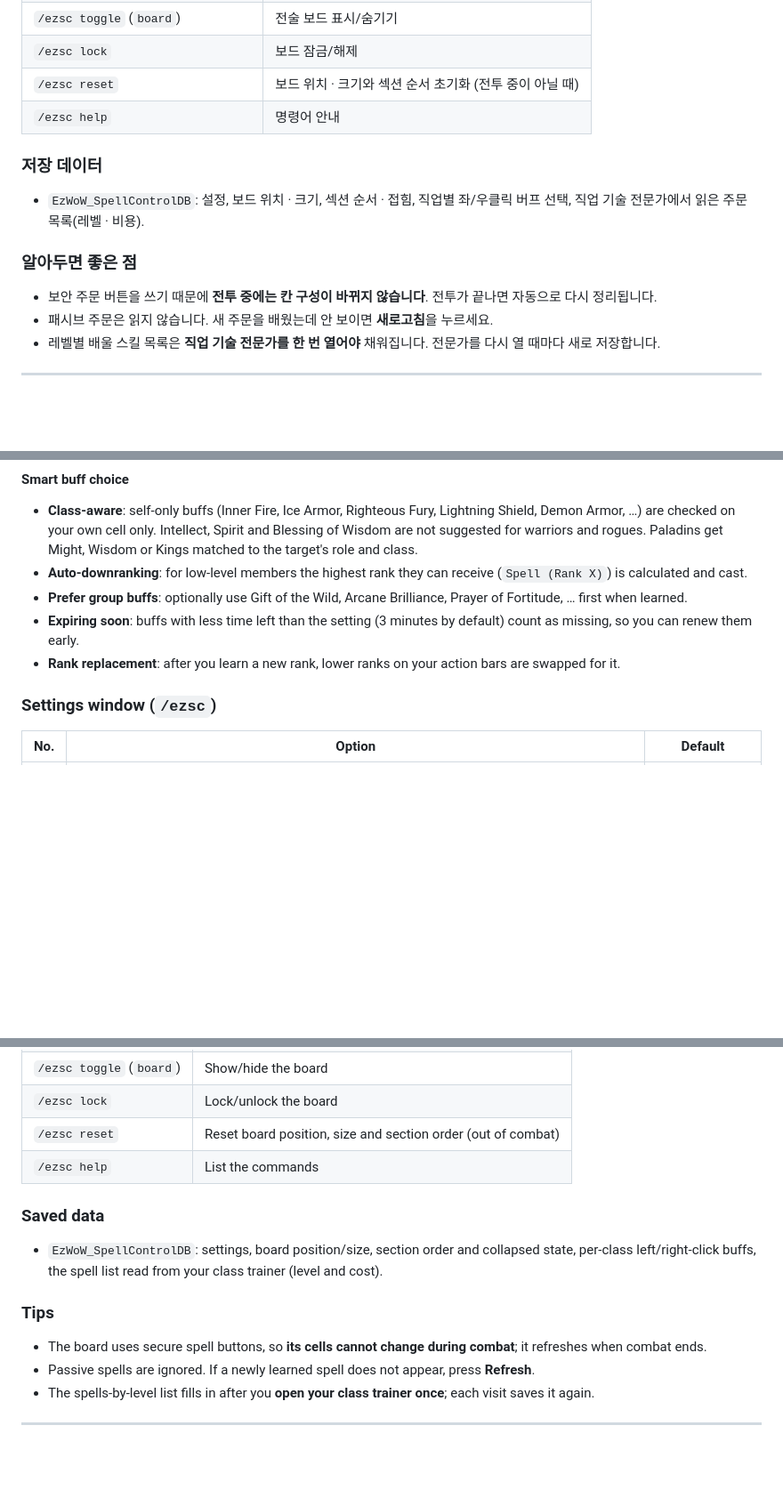
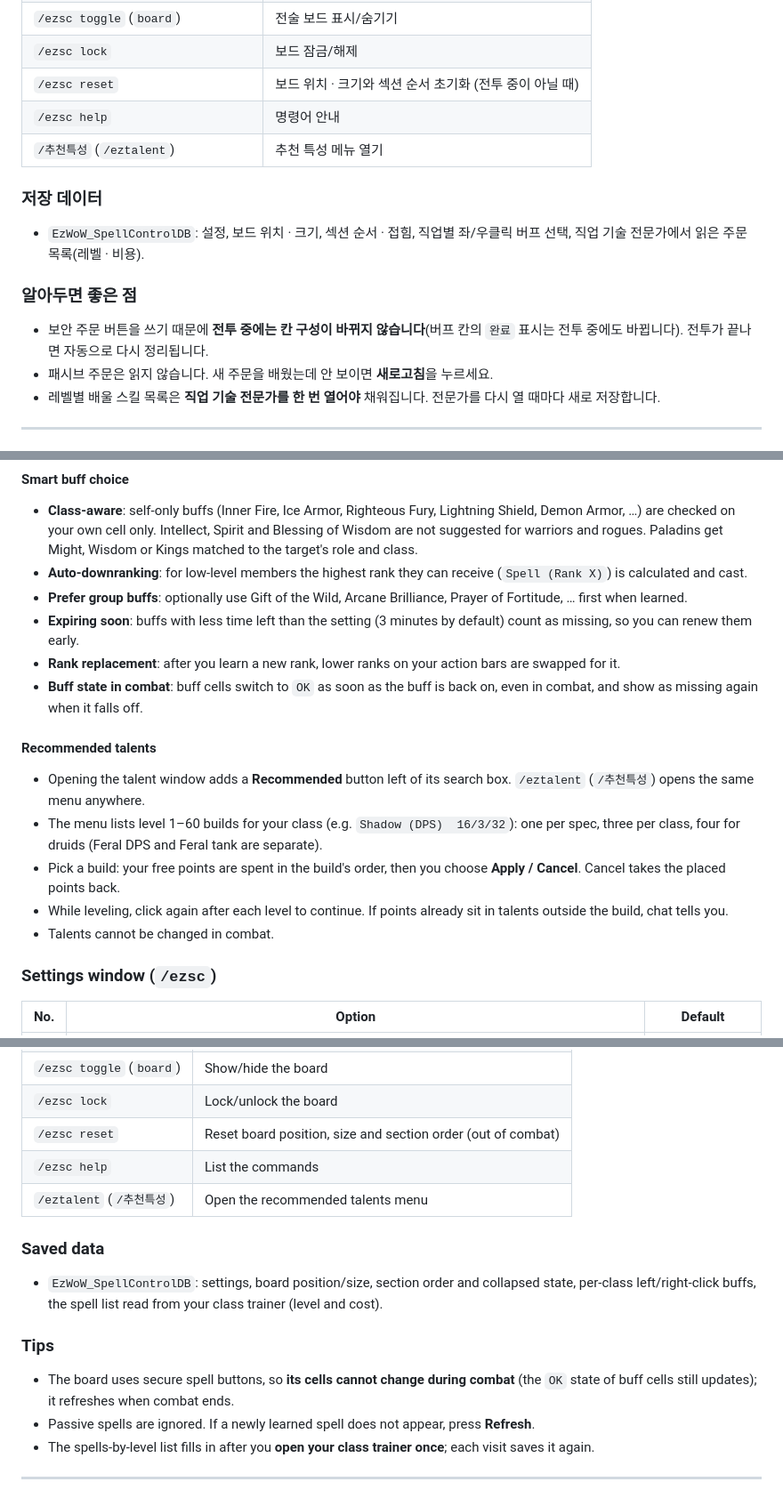
Before and after one commit to qqhrqqhr2/EzWoW-SpellControl, a Markdown page: README.md, 3 parts joined by grey strips. Shown at 89% size. GitHub-like rendering; blank space fills up the shorter version.

```diff
--- a/README.md
+++ b/README.md
@@ -95,6 +107,7 @@ WoW Forever (`Interface: 16001`) · `/ezsc`
 | `/ezsc lock` | 보드 잠금/해제 |
 | `/ezsc reset` | 보드 위치 · 크기와 섹션 순서 초기화 (전투 중이 아닐 때) |
 | `/ezsc help` | 명령어 안내 |
+| `/추천특성` (`/eztalent`) | 추천 특성 메뉴 열기 |
 
 ### 저장 데이터
 
@@ -102,7 +115,7 @@ WoW Forever (`Interface: 16001`) · `/ezsc`
 
 ### 알아두면 좋은 점
 
-- 보안 주문 버튼을 쓰기 때문에 **전투 중에는 칸 구성이 바뀌지 않습니다**. 전투가 끝나면 자동으로 다시 정리됩니다.
+- 보안 주문 버튼을 쓰기 때문에 **전투 중에는 칸 구성이 바뀌지 않습니다**(버프 칸의 `완료` 표시는 전투 중에도 바뀝니다). 전투가 끝나면 자동으로 다시 정리됩니다.
 - 패시브 주문은 읽지 않습니다. 새 주문을 배웠는데 안 보이면 **새로고침**을 누르세요.
 - 레벨별 배울 스킬 목록은 **직업 기술 전문가를 한 번 열어야** 채워집니다. 전문가를 다시 열 때마다 새로 저장합니다.
 
@@ -160,6 +176,15 @@ Badges: `Range` out of range · `OK` buff active · `OFF` offline · `DEAD` dead
 - **Prefer group buffs**: optionally use Gift of the Wild, Arcane Brilliance, Prayer of Fortitude, … first when learned.
 - **Expiring soon**: buffs with less time left than the setting (3 minutes by default) count as missing, so you can renew them early.
 - **Rank replacement**: after you learn a new rank, lower ranks on your action bars are swapped for it.
+- **Buff state in combat**: buff cells switch to `OK` as soon as the buff is back on, even in combat, and show as missing again when it falls off.
+
+#### Recommended talents
+
+- Opening the talent window adds a **Recommended** button left of its search box. `/eztalent` (`/추천특성`) opens the same menu anywhere.
+- The menu lists level 1–60 builds for your class (e.g. `Shadow (DPS)  16/3/32`): one per spec, three per class, four for druids (Feral DPS and Feral tank are separate).
+- Pick a build: your free points are spent in the build's order, then you choose **Apply / Cancel**. Cancel takes the placed points back.
+- While leveling, click again after each level to continue. If points already sit in talents outside the build, chat tells you.
+- Talents cannot be changed in combat.
 
 ### Settings window (`/ezsc`)
 
@@ -192,6 +217,7 @@ Badges: `Range` out of range · `OK` buff active · `OFF` offline · `DEAD` dead
 | `/ezsc lock` | Lock/unlock the board |
 | `/ezsc reset` | Reset board position, size and section order (out of combat) |
 | `/ezsc help` | List the commands |
+| `/eztalent` (`/추천특성`) | Open the recommended talents menu |
 
 ### Saved data
 
@@ -199,7 +225,7 @@ Badges: `Range` out of range · `OK` buff active · `OFF` offline · `DEAD` dead
 
 ### Tips
 
-- The board uses secure spell buttons, so **its cells cannot change during combat**; it refreshes when combat ends.
+- The board uses secure spell buttons, so **its cells cannot change during combat** (the `OK` state of buff cells still updates); it refreshes when combat ends.
 - Passive spells are ignored. If a newly learned spell does not appear, press **Refresh**.
 - The spells-by-level list fills in after you **open your class trainer once**; each visit saves it again.
 
```
Also changed, not shown: other parts of README.md (+17 -2 lines), docs/curseforge_description.md (+18 -3 lines), docs/images/settings_en.png, docs/images/settings_ko.png, docs/images/ui_en.png, 2 other files.
